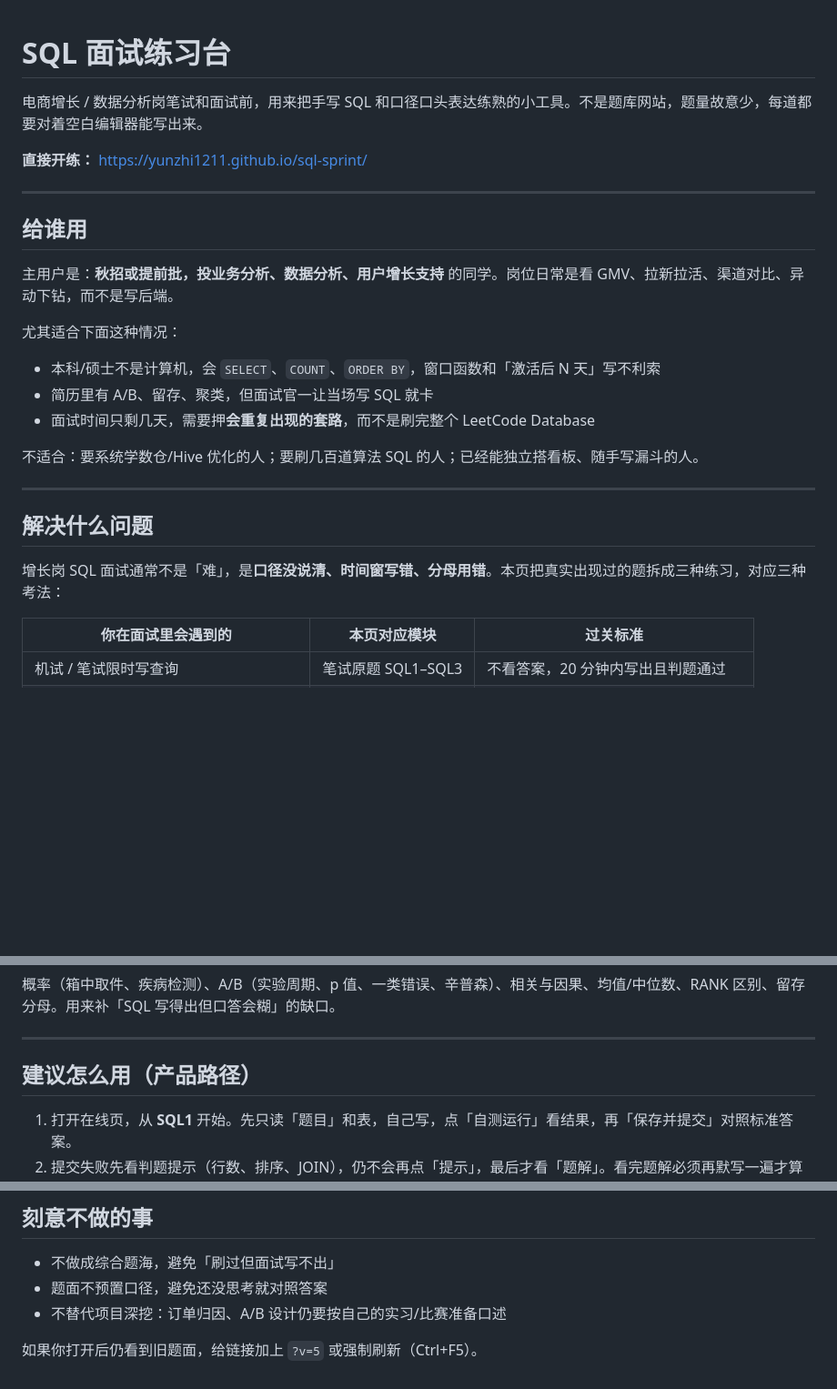
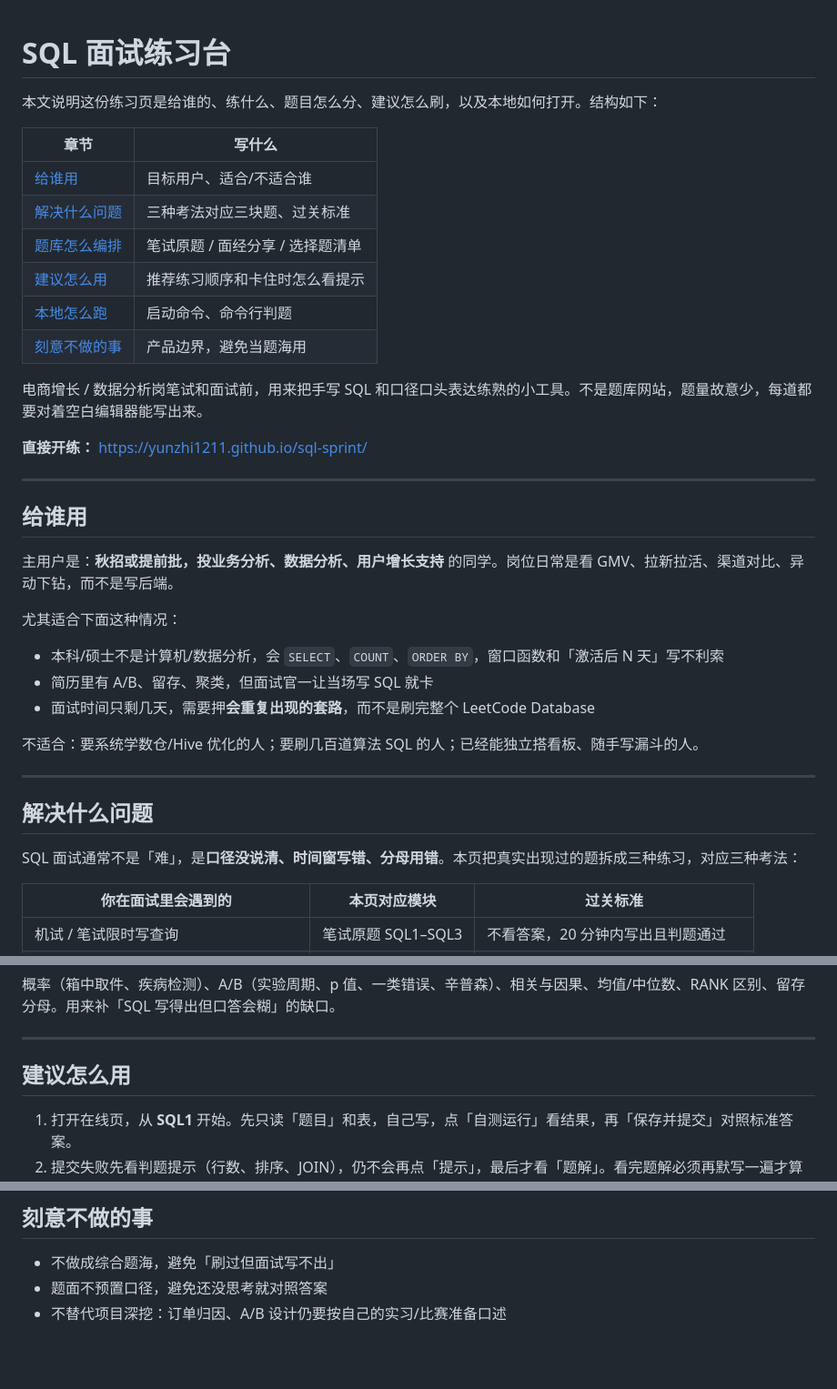
Before and after one commit to Yunzhi1211/sql-sprint, a Markdown page: README.md, 3 parts joined by grey strips. Shown at 91% size. Drawn GitHub-style; blank space fills up the shorter version.

Commit message:
Sync local repo: UI, question bank, README

```diff
--- a/README.md
+++ b/README.md
@@ -1,4 +1,15 @@
 # SQL 面试练习台
+
+本文说明这份练习页是给谁的、练什么、题目怎么分、建议怎么刷，以及本地如何打开。结构如下：
+
+| 章节 | 写什么 |
+|---|---|
+| [给谁用](#给谁用) | 目标用户、适合/不适合谁 |
+| [解决什么问题](#解决什么问题) | 三种考法对应三块题、过关标准 |
+| [题库怎么编排](#题库怎么编排) | 笔试原题 / 面经分享 / 选择题清单 |
+| [建议怎么用](#建议怎么用) | 推荐练习顺序和卡住时怎么看提示 |
+| [本地怎么跑](#本地怎么跑) | 启动命令、命令行判题 |
+| [刻意不做的事](#刻意不做的事) | 产品边界，避免当题海用 |
 
 电商增长 / 数据分析岗笔试和面试前，用来把手写 SQL 和口径口头表达练熟的小工具。不是题库网站，题量故意少，每道都要对着空白编辑器能写出来。
 
@@ -12,7 +23,7 @@
 
 尤其适合下面这种情况：
 
-- 本科/硕士不是计算机，会 `SELECT`、`COUNT`、`ORDER BY`，窗口函数和「激活后 N 天」写不利索
+- 本科/硕士不是计算机/数据分析，会 `SELECT`、`COUNT`、`ORDER BY`，窗口函数和「激活后 N 天」写不利索
 - 简历里有 A/B、留存、聚类，但面试官一让当场写 SQL 就卡
 - 面试时间只剩几天，需要押**会重复出现的套路**，而不是刷完整个 LeetCode Database
 
@@ -22,7 +33,7 @@
 
 ## 解决什么问题
 
-增长岗 SQL 面试通常不是「难」，是**口径没说清、时间窗写错、分母用错**。本页把真实出现过的题拆成三种练习，对应三种考法：
+SQL 面试通常不是「难」，是**口径没说清、时间窗写错、分母用错**。本页把真实出现过的题拆成三种练习，对应三种考法：
 
 | 你在面试里会遇到的 | 本页对应模块 | 过关标准 |
 |---|---|---|
@@ -58,7 +69,7 @@
 
 ---
 
-## 建议怎么用（产品路径）
+## 建议怎么用
 
 1. 打开在线页，从 **SQL1** 开始。先只读「题目」和表，自己写，点「自测运行」看结果，再「保存并提交」对照标准答案。
 2. 提交失败先看判题提示（行数、排序、JOIN），仍不会再点「提示」，最后才看「题解」。看完题解必须再默写一遍才算过。
@@ -95,5 +106,3 @@ python check.py hint 1
 - 不做成综合题海，避免「刷过但面试写不出」
 - 题面不预置口径，避免还没思考就对照答案
 - 不替代项目深挖：订单归因、A/B 设计仍要按自己的实习/比赛准备口述
-
-如果你打开后仍看到旧题面，给链接加上 `?v=5` 或强制刷新（Ctrl+F5）。
```
